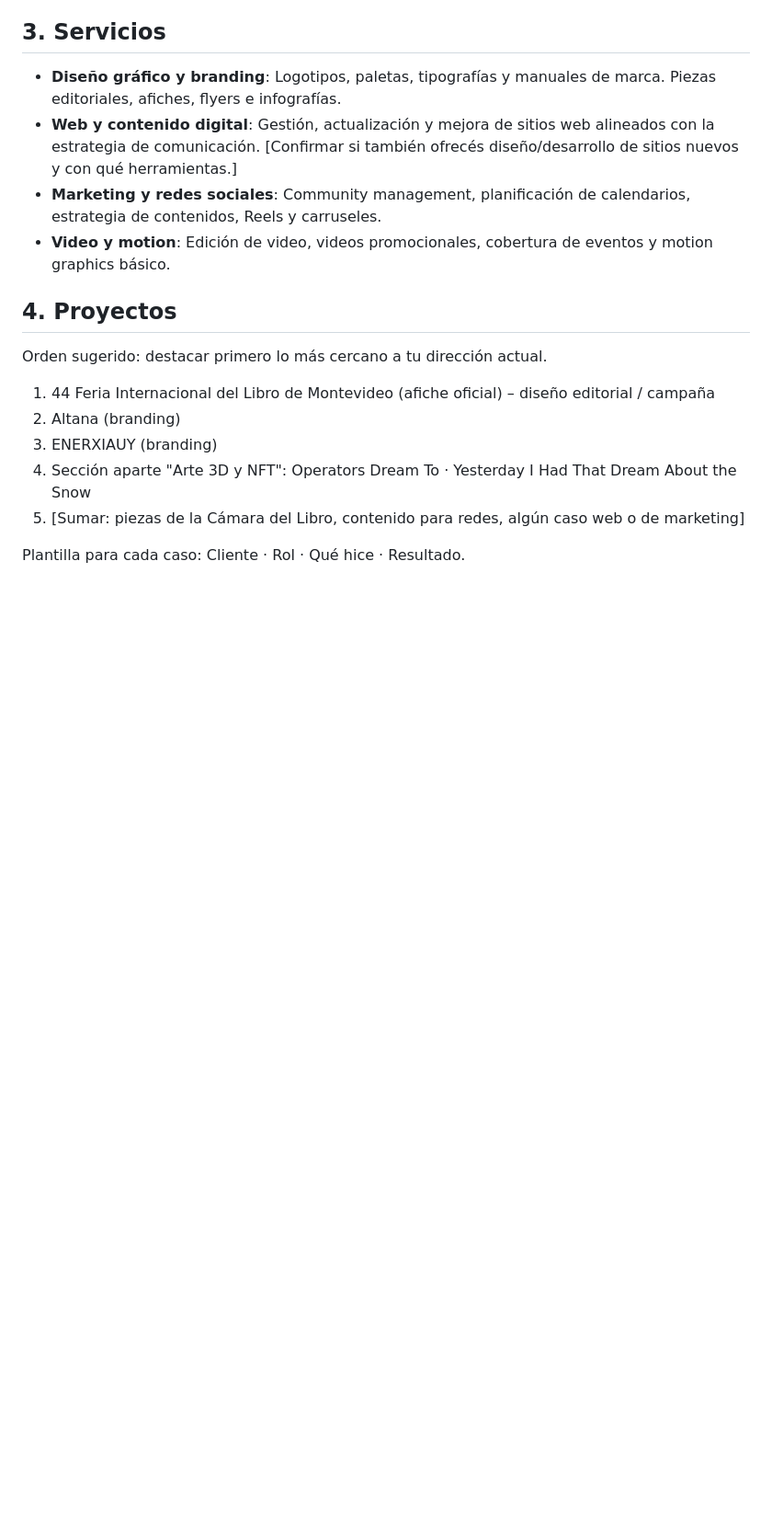
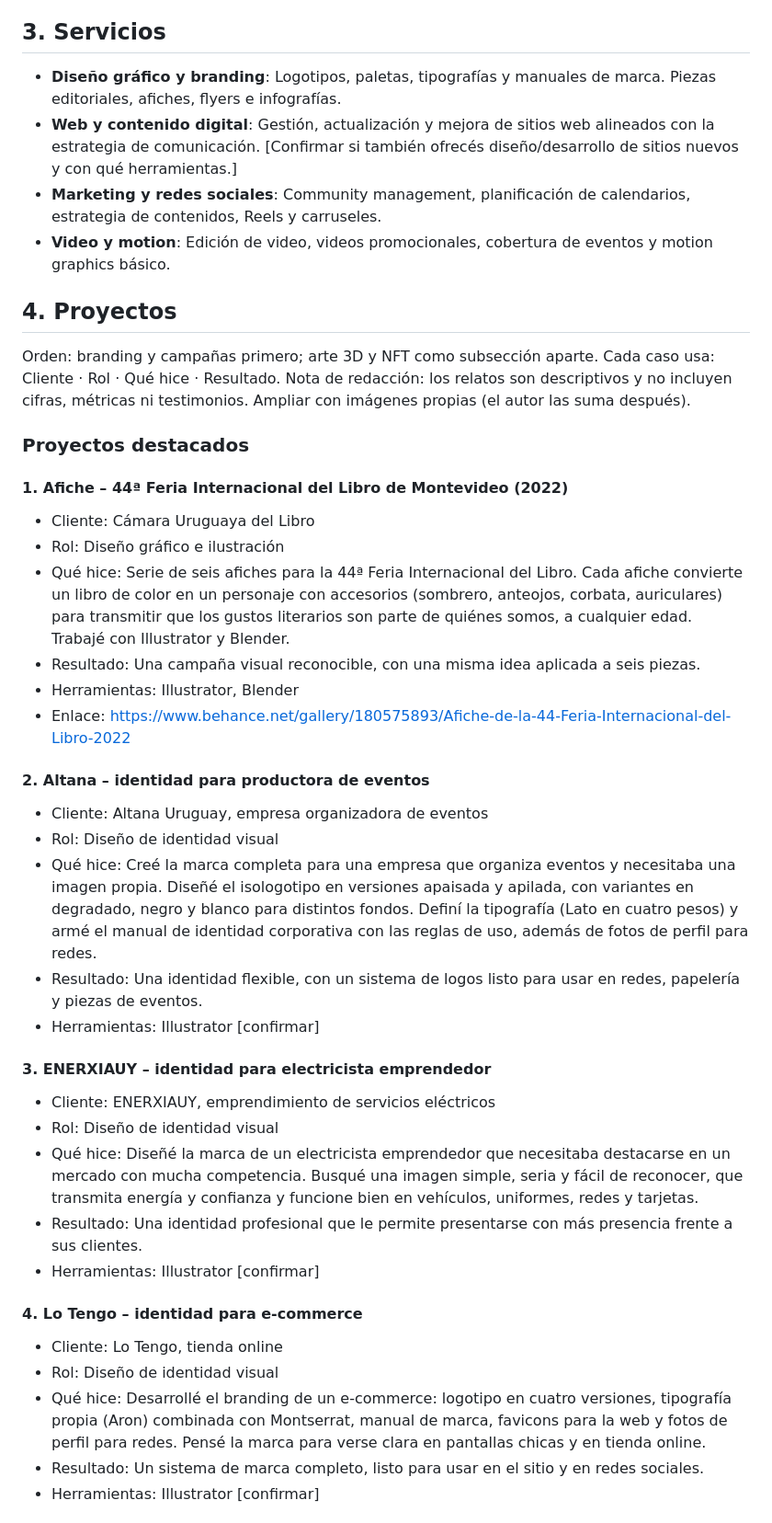
Before and after one commit to Emanueloski-svg/portfolio, a Markdown page: copy-portfolio-v1.md, the part around one of its changes. Shown at 92% size. GitHub-like rendering; blank space fills up the shorter version.

Commit message:
Add Claude Code brief and update copy v1 with full project texts
Co-Authored-By: Claude Opus 5.5 <noreply@anthropic.com>
Claude-Session: https://claude.ai/code/session_01NeXwt2jiNJerCMsfVVjN2o

```diff
--- a/copy-portfolio-v1.md
+++ b/copy-portfolio-v1.md
@@ -28,12 +28,40 @@ Hoy soy encargado de marketing y diseño en Antera Garden Supplies. Me interesa
 
 ## 4. Proyectos
 
-Orden sugerido: destacar primero lo más cercano a tu dirección actual.
+Orden: branding y campañas primero; arte 3D y NFT como subsección aparte. Cada caso usa: Cliente · Rol · Qué hice · Resultado. Nota de redacción: los relatos son descriptivos y no incluyen cifras, métricas ni testimonios. Ampliar con imágenes propias (el autor las suma después).
 
-1. 44 Feria Internacional del Libro de Montevideo (afiche oficial) – diseño editorial / campaña
-2. Altana (branding)
-3. ENERXIAUY (branding)
-4. Sección aparte "Arte 3D y NFT": Operators Dream To · Yesterday I Had That Dream About the Snow
-5. [Sumar: piezas de la Cámara del Libro, contenido para redes, algún caso web o de marketing]
+### Proyectos destacados
 
-Plantilla para cada caso: Cliente · Rol · Qué hice · Resultado.
+#### 1. Afiche – 44ª Feria Internacional del Libro de Montevideo (2022)
+
+- Cliente: Cámara Uruguaya del Libro
+- Rol: Diseño gráfico e ilustración
+- Qué hice: Serie de seis afiches para la 44ª Feria Internacional del Libro. Cada afiche convierte un libro de color en un personaje con accesorios (sombrero, anteojos, corbata, auriculares) para transmitir que los gustos literarios son parte de quiénes somos, a cualquier edad. Trabajé con Illustrator y Blender.
+- Resultado: Una campaña visual reconocible, con una misma idea aplicada a seis piezas.
+- Herramientas: Illustrator, Blender
+- Enlace: https://www.behance.net/gallery/180575893/Afiche-de-la-44-Feria-Internacional-del-Libro-2022
+
+#### 2. Altana – identidad para productora de eventos
+
+- Cliente: Altana Uruguay, empresa organizadora de eventos
+- Rol: Diseño de identidad visual
+- Qué hice: Creé la marca completa para una empresa que organiza eventos y necesitaba una imagen propia. Diseñé el isologotipo en versiones apaisada y apilada, con variantes en degradado, negro y blanco para distintos fondos. Definí la tipografía (Lato en cuatro pesos) y armé el manual de identidad corporativa con las reglas de uso, además de fotos de perfil para redes.
+- Resultado: Una identidad flexible, con un sistema de logos listo para usar en redes, papelería y piezas de eventos.
+- Herramientas: Illustrator [confirmar]
+
+#### 3. ENERXIAUY – identidad para electricista emprendedor
+
+- Cliente: ENERXIAUY, emprendimiento de servicios eléctricos
+- Rol: Diseño de identidad visual
+- Qué hice: Diseñé la marca de un electricista emprendedor que necesitaba destacarse en un mercado con mucha competencia. Busqué una imagen simple, seria y fácil de reconocer, que transmita energía y confianza y funcione bien en vehículos, uniformes, redes y tarjetas.
+- Resultado: Una identidad profesional que le permite presentarse con más presencia frente a sus clientes.
+- Herramientas: Illustrator [confirmar]
+
+#### 4. Lo Tengo – identidad para e-commerce
+
+- Cliente: Lo Tengo, tienda online
+- Rol: Diseño de identidad visual
+- Qué hice: Desarrollé el branding de un e-commerce: logotipo en cuatro versiones, tipografía propia (Aron) combinada con Montserrat, manual de marca, favicons para la web y fotos de perfil para redes. Pensé la marca para verse clara en pantallas chicas y en tienda online.
+- Resultado: Un sistema de marca completo, listo para usar en el sitio y en redes sociales.
+- Herramientas: Illustrator [confirmar]
+
```
Also changed, not shown: other parts of copy-portfolio-v1.md (+39 -0 lines), claude-code-brief.md (added, +39 -0 lines).
